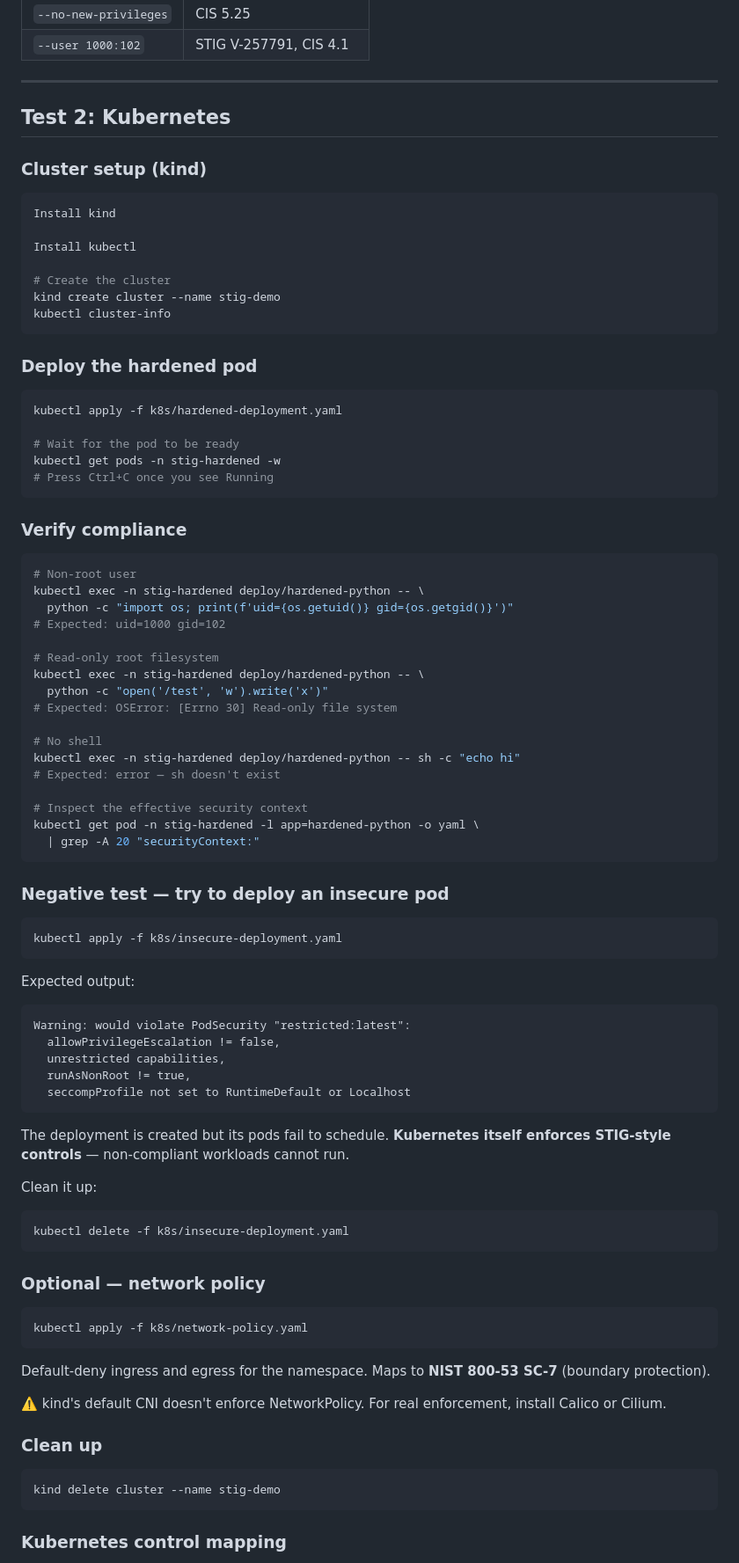
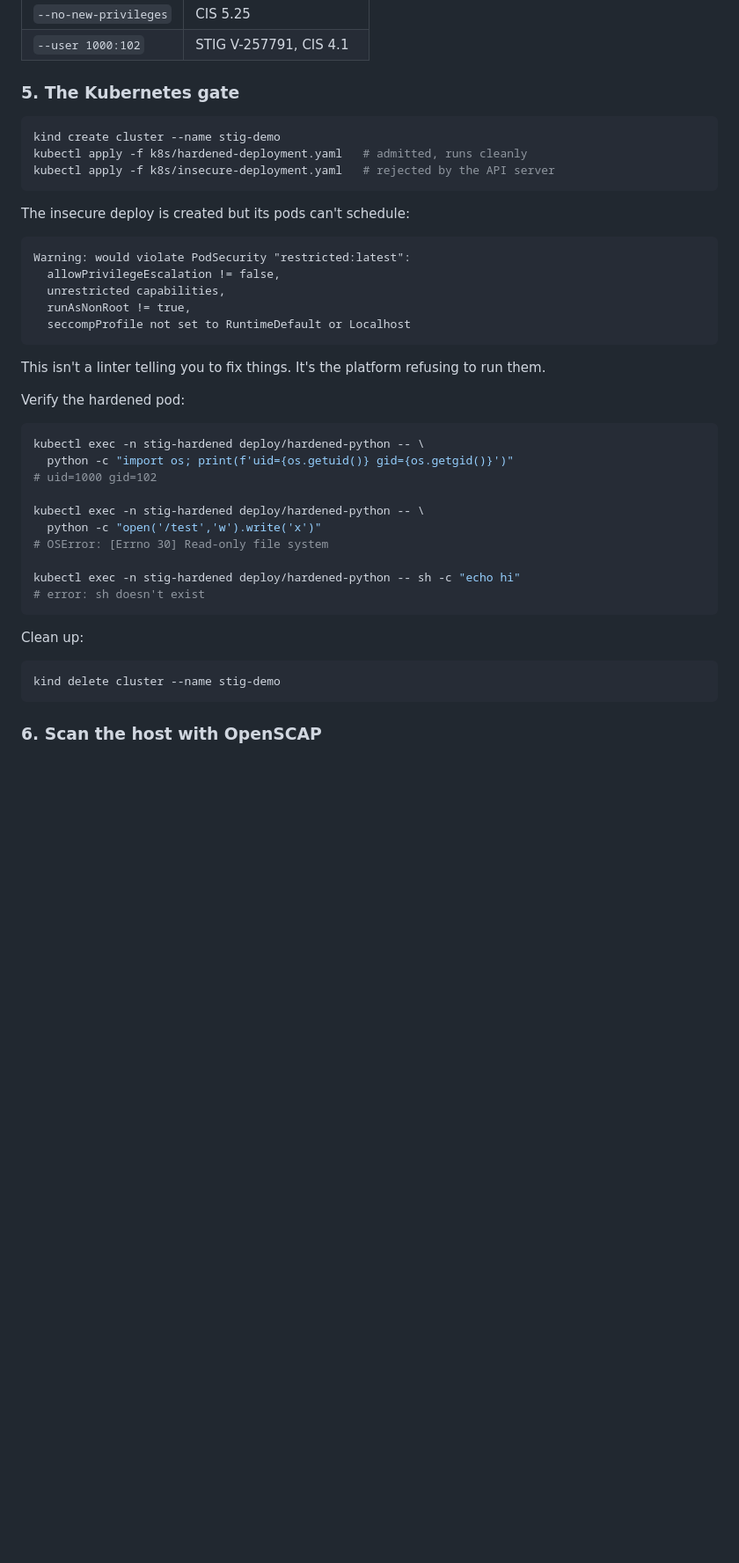
Before and after one commit to cleanstart-dev/cleanstart-use-cases, a Markdown page: OpenSCAP and STIG Compliance Architecture/README.md, the part around one of its changes. Shown at 88% size. Drawn GitHub-style; blank space fills up the shorter version.

````diff
--- a/OpenSCAP and STIG Compliance Architecture/README.md
+++ b/OpenSCAP and STIG Compliance Architecture/README.md
@@ -155,61 +108,15 @@ docker run --rm \
 | `--no-new-privileges` | CIS 5.25 |
 | `--user 1000:102` | STIG V-257791, CIS 4.1 |
 
----
-
-## Test 2: Kubernetes
-
-### Cluster setup (kind)
+### 5. The Kubernetes gate
 
 ```bash
-Install kind
-
-Install kubectl
-
-# Create the cluster
 kind create cluster --name stig-demo
-kubectl cluster-info
+kubectl apply -f k8s/hardened-deployment.yaml   # admitted, runs cleanly
+kubectl apply -f k8s/insecure-deployment.yaml   # rejected by the API server
 ```
 
-### Deploy the hardened pod
-
-```bash
-kubectl apply -f k8s/hardened-deployment.yaml
-
-# Wait for the pod to be ready
-kubectl get pods -n stig-hardened -w
-# Press Ctrl+C once you see Running
-```
-
-### Verify compliance
-
-```bash
-# Non-root user
-kubectl exec -n stig-hardened deploy/hardened-python -- \
-  python -c "import os; print(f'uid={os.getuid()} gid={os.getgid()}')"
-# Expected: uid=1000 gid=102
-
-# Read-only root filesystem
-kubectl exec -n stig-hardened deploy/hardened-python -- \
-  python -c "open('/test', 'w').write('x')"
-# Expected: OSError: [Errno 30] Read-only file system
-
-# No shell
-kubectl exec -n stig-hardened deploy/hardened-python -- sh -c "echo hi"
-# Expected: error — sh doesn't exist
-
-# Inspect the effective security context
-kubectl get pod -n stig-hardened -l app=hardened-python -o yaml \
-  | grep -A 20 "securityContext:"
-```
-
-### Negative test — try to deploy an insecure pod
-
-```bash
-kubectl apply -f k8s/insecure-deployment.yaml
-```
-
-Expected output:
+The insecure deploy is created but its pods can't schedule:
 
 ```
 Warning: would violate PodSecurity "restricted:latest":
@@ -219,29 +126,28 @@ Warning: would violate PodSecurity "restricted:latest":
   seccompProfile not set to RuntimeDefault or Localhost
 ```
 
-The deployment is created but its pods fail to schedule. **Kubernetes itself enforces STIG-style controls** — non-compliant workloads cannot run.
+This isn't a linter telling you to fix things. It's the platform refusing to run them.
 
-Clean it up:
+Verify the hardened pod:
 
 ```bash
-kubectl delete -f k8s/insecure-deployment.yaml
+kubectl exec -n stig-hardened deploy/hardened-python -- \
+  python -c "import os; print(f'uid={os.getuid()} gid={os.getgid()}')"
+# uid=1000 gid=102
+
+kubectl exec -n stig-hardened deploy/hardened-python -- \
+  python -c "open('/test','w').write('x')"
+# OSError: [Errno 30] Read-only file system
+
+kubectl exec -n stig-hardened deploy/hardened-python -- sh -c "echo hi"
+# error: sh doesn't exist
 ```
 
-### Optional — network policy
-
-```bash
-kubectl apply -f k8s/network-policy.yaml
-```
-
-Default-deny ingress and egress for the namespace. Maps to **NIST 800-53 SC-7** (boundary protection).
-
-⚠️ kind's default CNI doesn't enforce NetworkPolicy. For real enforcement, install Calico or Cilium.
-
-### Clean up
+Clean up:
 
 ```bash
 kind delete cluster --name stig-demo
 ```
 
-### Kubernetes control mapping
+### 6. Scan the host with OpenSCAP
 
````
Also changed, not shown: other parts of OpenSCAP and STIG Compliance Architecture/README.md (+101 -210 lines).
